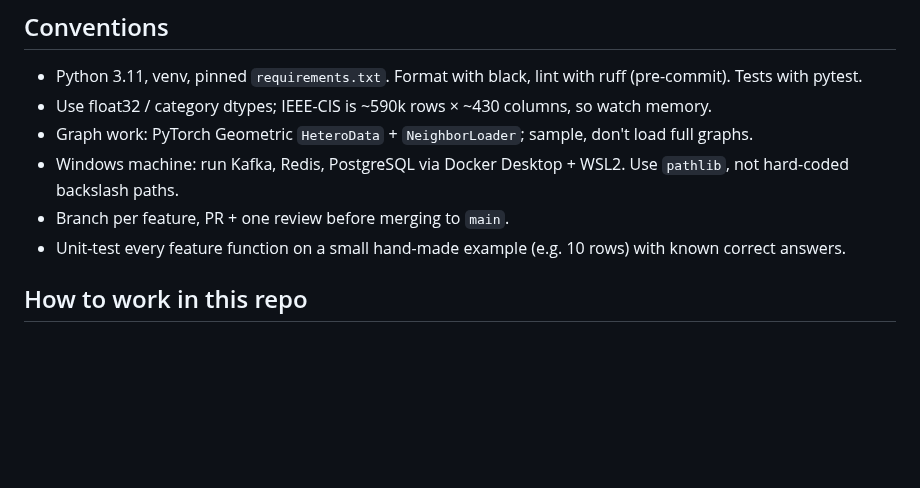
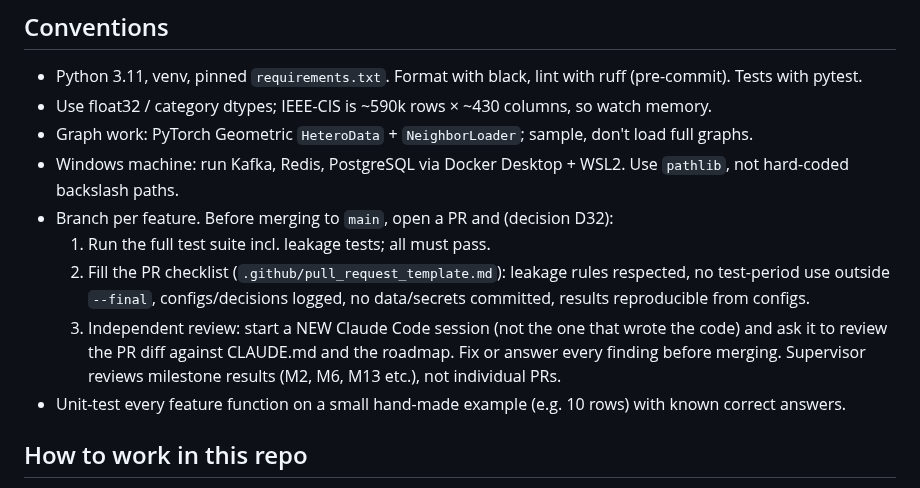
Before and after one commit to Aziz-ahmad555/vaultic-fraud-detection, a Markdown page: CLAUDE.md, the part around the change. Drawn GitHub-style; blank space fills up the shorter version.

```diff
--- a/CLAUDE.md
+++ b/CLAUDE.md
@@ -72,7 +72,15 @@ Each run saves `config.yaml`, `metrics.json` (mean, std, 95% CI per metric), `pr
 - Use float32 / category dtypes; IEEE-CIS is ~590k rows × ~430 columns, so watch memory.
 - Graph work: PyTorch Geometric `HeteroData` + `NeighborLoader`; sample, don't load full graphs.
 - Windows machine: run Kafka, Redis, PostgreSQL via Docker Desktop + WSL2. Use `pathlib`, not hard-coded backslash paths.
-- Branch per feature, PR + one review before merging to `main`.
+- Branch per feature. Before merging to `main`, open a PR and (decision D32):
+  1. Run the full test suite incl. leakage tests; all must pass.
+  2. Fill the PR checklist (`.github/pull_request_template.md`): leakage rules respected,
+     no test-period use outside `--final`, configs/decisions logged, no data/secrets committed,
+     results reproducible from configs.
+  3. Independent review: start a NEW Claude Code session (not the one that wrote the code)
+     and ask it to review the PR diff against CLAUDE.md and the roadmap. Fix or answer every
+     finding before merging.
+  Supervisor reviews milestone results (M2, M6, M13 etc.), not individual PRs.
 - Unit-test every feature function on a small hand-made example (e.g. 10 rows) with known correct answers.
 
 ## How to work in this repo
```
Also changed, not shown: .github/pull_request_template.md (added, +29 -0 lines), research/decisions.md (+1 -0 lines).
